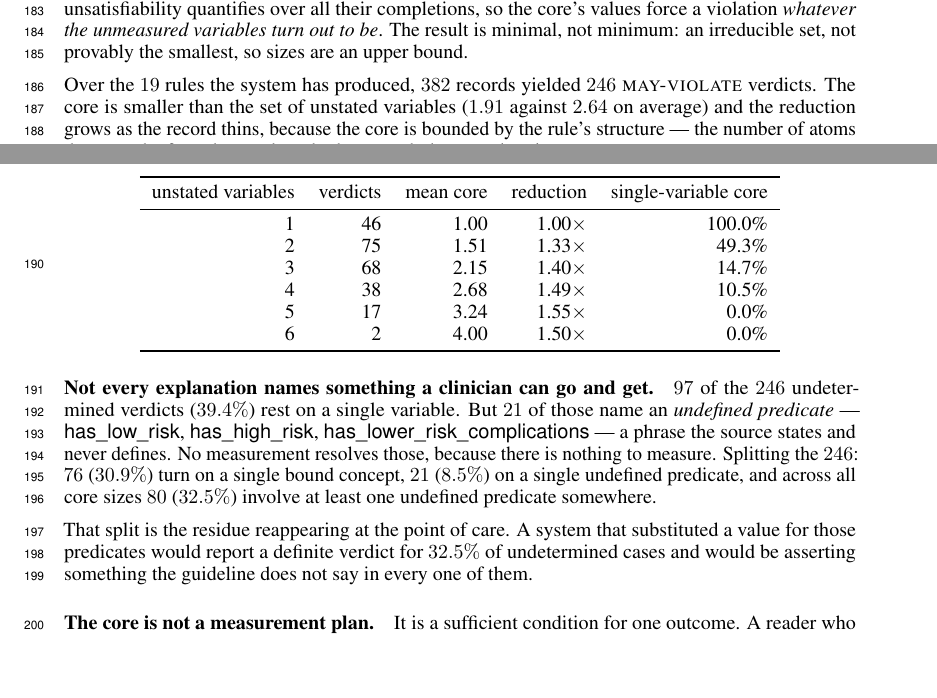
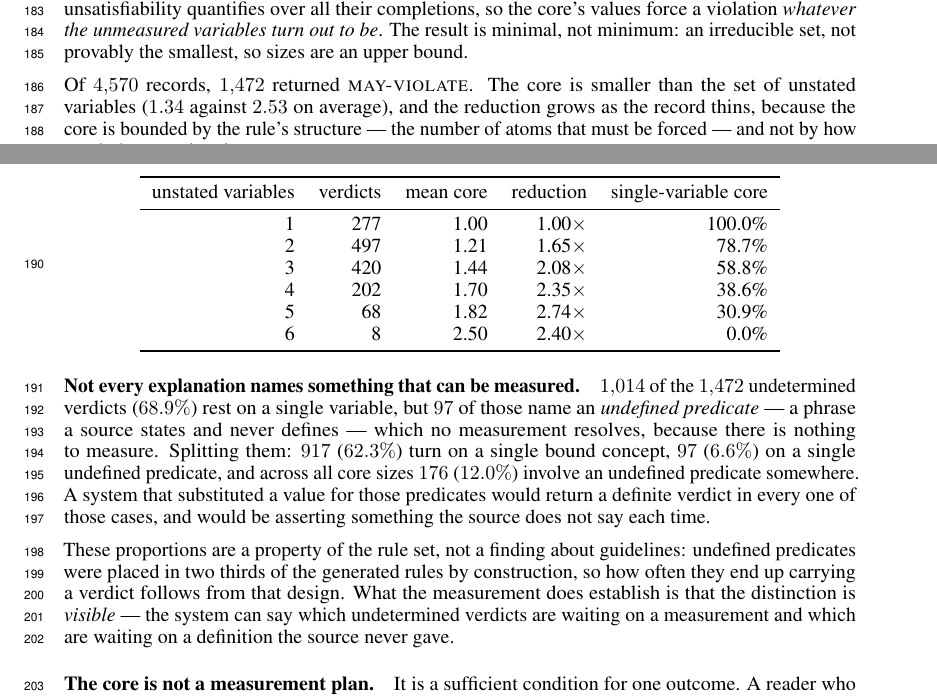
Before and after one commit to Trumbubble/Guideline-autoformalization, a LaTeX paper (paper/main.tex): two parts of pages 5 and 6 of 10, joined at a grey line, cut so that both start at the same text, the shorter picture padded with empty space. Compiled offline with pdfLaTeX.

Commit message:
Report the generated rules throughout; drop the real-rule results
I had it inverted last commit. Section 5 is now generated-rules-only,
consistently: the ablation table already was, and the MAY-verdict
analysis now is too. Real-rule result files are deleted, including the
summary that had been tracked.

Numbers change with the rule set. Of 4,570 records, 1,472 are
undetermined; mean unstated 2.53, mean core 1.34, and 68.9% rest on a
single variable (against 39.4% on the real rules).

The split by what the core NAMES is kept but is now labelled for what it
is. 917 (62.3%) turn on a single bound concept and 97 (6.6%) on a single
undefined predicate, with 176 (12.0%) of all cores involving one
somewhere -- but undefined predicates were placed in two thirds of the
generated rules by construction, so those proportions follow from the
grid rather than from anything about guidelines. What the measurement
does establish is that the distinction is visible at all: the system can
separate a verdict waiting on a measurement from one waiting on a
definition the source never gave.

`real_rules.py` and the bundles stay -- the demo runs on them -- as does
ablation.py's --existing flag. Only the results are gone.

Co-Authored-By: Claude Opus 5 (1M context) <noreply@anthropic.com>

```diff
--- a/paper/main.tex
+++ b/paper/main.tex
@@ -530,41 +530,44 @@ completions, so the core's values force a violation \emph{whatever the
 unmeasured variables turn out to be}. The result is minimal, not minimum: an
 irreducible set, not provably the smallest, so sizes are an upper bound.
 
-Over the $19$ rules the system has produced, $382$ records yielded $246$
-\textsc{may-violate} verdicts. The core is smaller than the set of unstated
-variables ($1.91$ against $2.64$ on average) and the reduction grows as the
-record thins, because the core is bounded by the rule's structure --- the number
-of atoms that must be forced --- and not by how much the record omits.
+Of $4{,}570$ records, $1{,}472$ returned \textsc{may-violate}. The core is
+smaller than the set of unstated variables ($1.34$ against $2.53$ on average),
+and the reduction grows as the record thins, because the core is bounded by the
+rule's structure --- the number of atoms that must be forced --- and not by how
+much the record omits.
 
 \begin{center}
 \begin{tabular}{rrrrr}
   \toprule
   unstated variables & verdicts & mean core & reduction & single-variable core \\
   \midrule
-  1 & 46 & 1.00 & 1.00$\times$ & 100.0\% \\
-  2 & 75 & 1.51 & 1.33$\times$ & 49.3\% \\
-  3 & 68 & 2.15 & 1.40$\times$ & 14.7\% \\
-  4 & 38 & 2.68 & 1.49$\times$ & 10.5\% \\
-  5 & 17 & 3.24 & 1.55$\times$ & 0.0\% \\
-  6 &  2 & 4.00 & 1.50$\times$ & 0.0\% \\
+  1 & 277 & 1.00 & 1.00$\times$ & 100.0\% \\
+  2 & 497 & 1.21 & 1.65$\times$ & 78.7\% \\
+  3 & 420 & 1.44 & 2.08$\times$ & 58.8\% \\
+  4 & 202 & 1.70 & 2.35$\times$ & 38.6\% \\
+  5 &  68 & 1.82 & 2.74$\times$ & 30.9\% \\
+  6 &   8 & 2.50 & 2.40$\times$ & 0.0\% \\
   \bottomrule
 \end{tabular}
 \end{center}
 
-\paragraph{Not every explanation names something a clinician can go and get.}
-$97$ of the $246$ undetermined verdicts ($39.4\%$) rest on a single variable.
-But $21$ of those name an \emph{undefined predicate} --- \textsf{has\_low\_risk},
-\textsf{has\_high\_risk}, \textsf{has\_lower\_risk\_complications} --- a phrase
-the source states and never defines. No measurement resolves those, because
-there is nothing to measure. Splitting the $246$:
-$76$ ($30.9\%$) turn on a single bound concept, $21$ ($8.5\%$) on a single
-undefined predicate, and across all core sizes $80$ ($32.5\%$) involve at least
-one undefined predicate somewhere.
+\paragraph{Not every explanation names something that can be measured.}
+$1{,}014$ of the $1{,}472$ undetermined verdicts ($68.9\%$) rest on a single
+variable, but $97$ of those name an \emph{undefined predicate} --- a phrase a
+source states and never defines --- which no measurement resolves, because
+there is nothing to measure. Splitting them: $917$ ($62.3\%$) turn on a single
+bound concept, $97$ ($6.6\%$) on a single undefined predicate, and across all
+core sizes $176$ ($12.0\%$) involve an undefined predicate somewhere. A system
+that substituted a value for those predicates would return a definite verdict
+in every one of those cases, and would be asserting something the source does
+not say each time.
 
-That split is the residue reappearing at the point of care. A system that
-substituted a value for those predicates would report a definite verdict for
-$32.5\%$ of undetermined cases and would be asserting something the guideline
-does not say in every one of them.
+These proportions are a property of the rule set, not a finding about
+guidelines: undefined predicates were placed in two thirds of the generated
+rules by construction, so how often they end up carrying a verdict follows from
+that design. What the measurement does establish is that the distinction is
+\emph{visible} --- the system can say which undetermined verdicts are waiting on
+a measurement and which are waiting on a definition the source never gave.
 
 \paragraph{The core is not a measurement plan.}
 It is a sufficient condition for one outcome. A reader who measures the named
```
Also changed, not shown: Part A/SEMANTICS.tex (+7 -7 lines), paper/logic.tex (+17 -6 lines), 2 other files.
